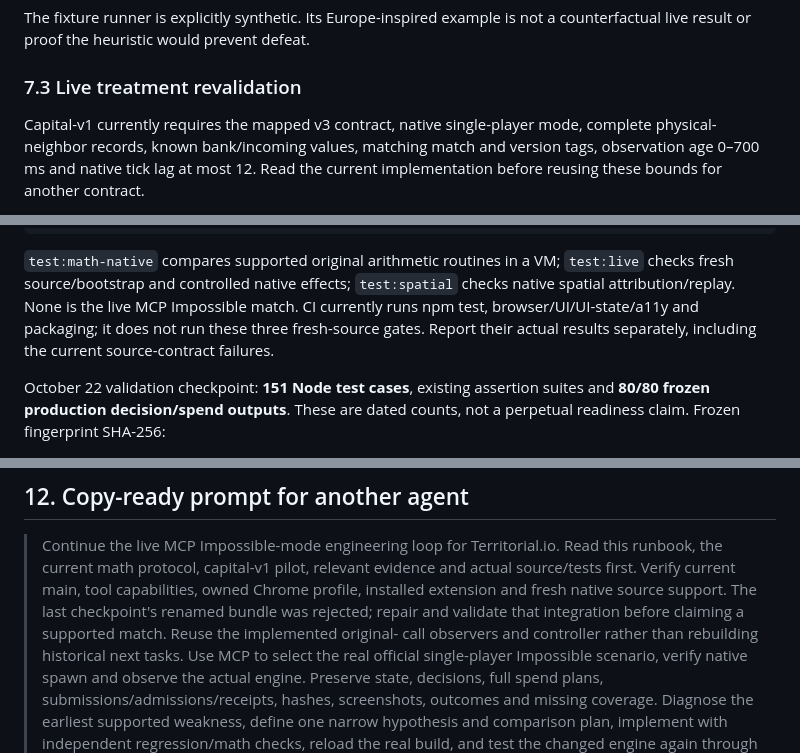
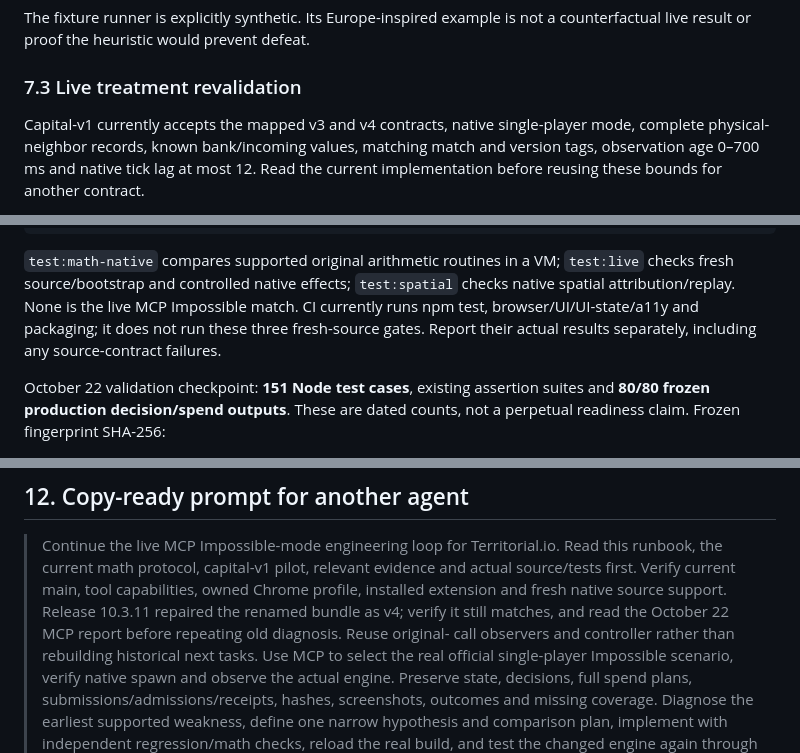
Before and after one commit to phamvotriduc241106/territorial-chrome-extension, a Markdown page: docs/AGENT_EXPERIMENT_HANDOFF.md, 3 parts joined by grey strips. Rendered like a GitHub page.

Commit message:
docs: align continuation instructions with verified v4 repair

```diff
--- a/docs/AGENT_EXPERIMENT_HANDOFF.md
+++ b/docs/AGENT_EXPERIMENT_HANDOFF.md
@@ -664,7 +664,7 @@ The fixture runner is explicitly synthetic. Its Europe-inspired example is not a
 
 ### 7.3 Live treatment revalidation
 
-Capital-v1 currently requires the mapped v3 contract, native single-player mode,
+Capital-v1 currently accepts the mapped v3 and v4 contracts, native single-player mode,
 complete physical-neighbor records, known bank/incoming values, matching match
 and version tags, observation age 0–700 ms and native tick lag at most 12. Read
 the current implementation before reusing these bounds for another contract.
@@ -798,7 +798,7 @@ git diff --check
 `test:spatial` checks native spatial attribution/replay. None is the live MCP
 Impossible match. CI currently runs npm test, browser/UI/UI-state/a11y and
 packaging; it does not run these three fresh-source gates. Report their actual
-results separately, including the current source-contract failures.
+results separately, including any source-contract failures.
 
 October 22 validation checkpoint: **151 Node test cases**, existing assertion
 suites and **80/80 frozen production decision/spend outputs**. These are dated
@@ -874,8 +874,8 @@ instrumentation or comparison question; report that question and its result.
 > Read this runbook, the current math protocol, capital-v1 pilot, relevant
 > evidence and actual source/tests first. Verify current main, tool capabilities,
 > owned Chrome profile, installed extension and fresh native source support.
-> The last checkpoint's renamed bundle was rejected; repair and validate that
-> integration before claiming a supported match. Reuse the implemented original-
+> Release 10.3.11 repaired the renamed bundle as v4; verify it still matches,
+> and read the October 22 MCP report before repeating old diagnosis. Reuse original-
 > call observers and controller rather than rebuilding historical next tasks.
 > Use MCP to select the real official single-player Impossible scenario, verify
 > native spawn and observe the actual engine. Preserve state, decisions, full
```
Also changed, not shown: other parts of docs/AGENT_EXPERIMENT_HANDOFF.md (+1 -1 lines).
